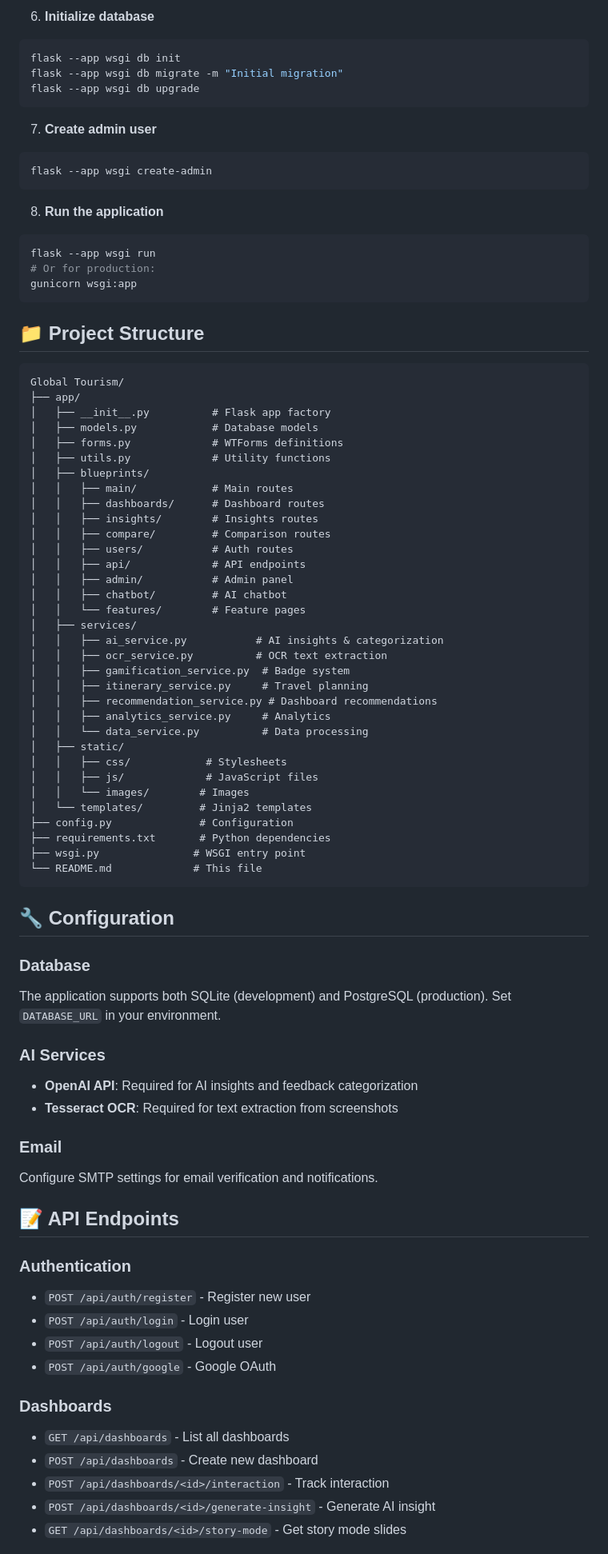
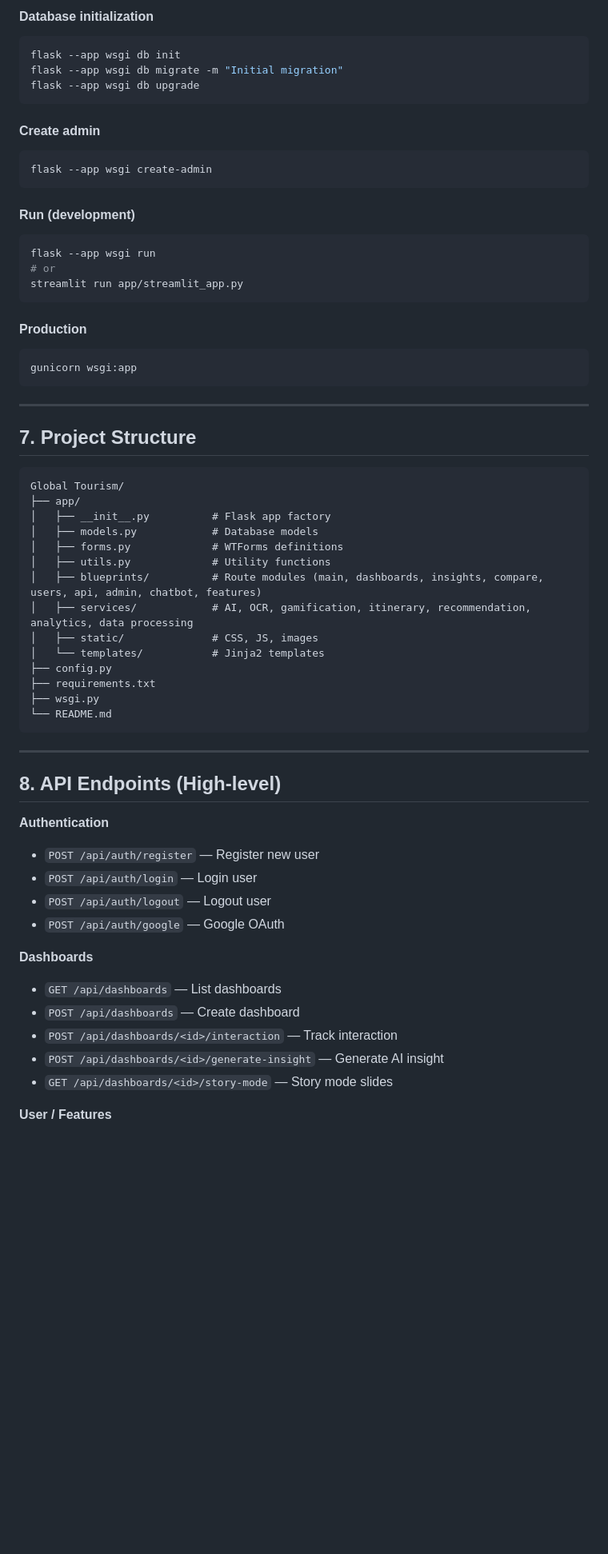
Before and after one commit to aatisharote07/TOURISM_AI, a Markdown page: README.md, the part around one of its changes. Shown at 80% size. GitHub-like rendering; blank space fills up the shorter version.

Commit message:
Revise README for project clarity and feature details
Updated project description and features in README.md for clarity and focus on global travel data visualization.

````diff
--- a/README.md
+++ b/README.md
@@ -210,25 +166,36 @@ TESSERACT_CMD=C:\Program Files\Tesseract-OCR\tesseract.exe  # Windows only
 ```
 
-6. **Initialize database**
+#### Database initialization
+
 ```bash
 flask --app wsgi db init
 flask --app wsgi db migrate -m "Initial migration"
 flask --app wsgi db upgrade
 ```
 
-7. **Create admin user**
+#### Create admin
+
 ```bash
 flask --app wsgi create-admin
 ```
 
-8. **Run the application**
+#### Run (development)
+
 ```bash
 flask --app wsgi run
-# Or for production:
+# or
+streamlit run app/streamlit_app.py
+```
+
+#### Production
+
+```bash
 gunicorn wsgi:app
 ```
 
-## 📁 Project Structure
+---
+
+## 7. Project Structure
 
 ```
 Global Tourism/
@@ -237,59 +204,34 @@ Global Tourism/
 │   ├── models.py            # Database models
 │   ├── forms.py             # WTForms definitions
 │   ├── utils.py             # Utility functions
-│   ├── blueprints/
-│   │   ├── main/            # Main routes
-│   │   ├── dashboards/      # Dashboard routes
-│   │   ├── insights/        # Insights routes
-│   │   ├── compare/         # Comparison routes
-│   │   ├── users/           # Auth routes
-│   │   ├── api/             # API endpoints
-│   │   ├── admin/           # Admin panel
-│   │   ├── chatbot/         # AI chatbot
-│   │   └── features/        # Feature pages
-│   ├── services/
-│   │   ├── ai_service.py           # AI insights & categorization
-│   │   ├── ocr_service.py          # OCR text extraction
-│   │   ├── gamification_service.py  # Badge system
-│   │   ├── itinerary_service.py     # Travel planning
-│   │   ├── recommendation_service.py # Dashboard recommendations
-│   │   ├── analytics_service.py     # Analytics
-│   │   └── data_service.py          # Data processing
-│   ├── static/
-│   │   ├── css/            # Stylesheets
-│   │   ├── js/             # JavaScript files
-│   │   └── images/        # Images
-│   └── templates/         # Jinja2 templates
-├── config.py              # Configuration
-├── requirements.txt       # Python dependencies
-├── wsgi.py               # WSGI entry point
-└── README.md             # This file
+│   ├── blueprints/          # Route modules (main, dashboards, insights, compare, users, api, admin, chatbot, features)
+│   ├── services/            # AI, OCR, gamification, itinerary, recommendation, analytics, data processing
+│   ├── static/              # CSS, JS, images
+│   └── templates/           # Jinja2 templates
+├── config.py
+├── requirements.txt
+├── wsgi.py
+└── README.md
 ```
 
-## 🔧 Configuration
+---
 
-### Database
-The application supports both SQLite (development) and PostgreSQL (production). Set `DATABASE_URL` in your environment.
+## 8. API Endpoints (High-level)
 
-### AI Services
-- **OpenAI API**: Required for AI insights and feedback categorization
-- **Tesseract OCR**: Required for text extraction from screenshots
+**Authentication**
 
-### Email
-Configure SMTP settings for email verification and notifications.
+* `POST /api/auth/register` — Register new user
+* `POST /api/auth/login` — Login user
+* `POST /api/auth/logout` — Logout user
+* `POST /api/auth/google` — Google OAuth
 
-## 📝 API Endpoints
+**Dashboards**
 
-### Authentication
-- `POST /api/auth/register` - Register new user
-- `POST /api/auth/login` - Login user
-- `POST /api/auth/logout` - Logout user
-- `POST /api/auth/google` - Google OAuth
+* `GET /api/dashboards` — List dashboards
+* `POST /api/dashboards` — Create dashboard
+* `POST /api/dashboards/<id>/interaction` — Track interaction
+* `POST /api/dashboards/<id>/generate-insight` — Generate AI insight
+* `GET /api/dashboards/<id>/story-mode` — Story mode slides
 
-### Dashboards
-- `GET /api/dashboards` - List all dashboards
-- `POST /api/dashboards` - Create new dashboard
-- `POST /api/dashboards/<id>/interaction` - Track interaction
-- `POST /api/dashboards/<id>/generate-insight` - Generate AI insight
-- `GET /api/dashboards/<id>/story-mode` - Get story mode slides
+**User / Features**
 
````
Also changed, not shown: other parts of README.md (+172 -201 lines).
